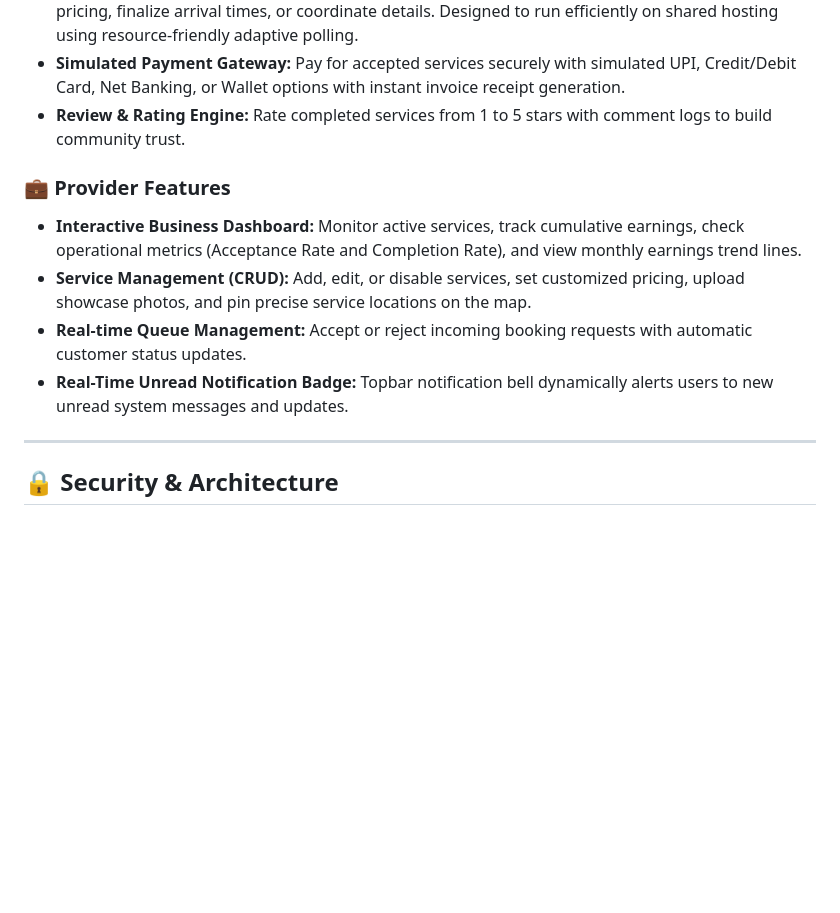
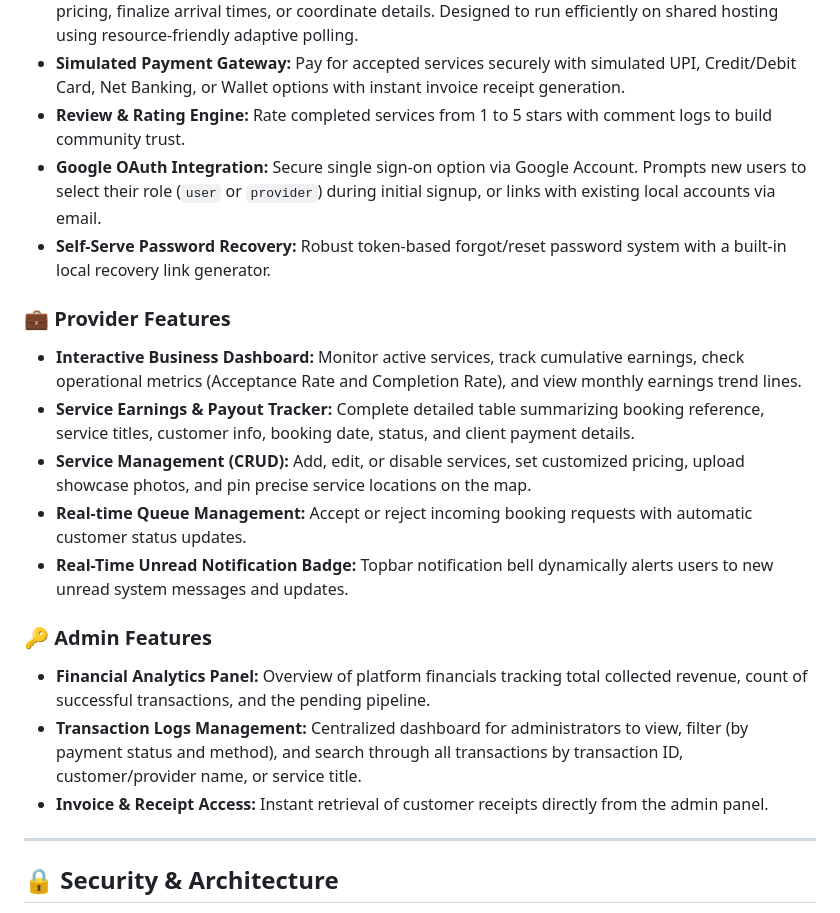
Before and after one commit to Iqra-19/local_service_finder, a Markdown page: README.md, the part around one of its changes. Drawn GitHub-style; blank space fills up the shorter version.

```diff
--- a/README.md
+++ b/README.md
@@ -25,13 +25,22 @@ To make evaluating this application as frictionless as possible, the login scree
 - **P2P Messaging Interface:** Asynchronous peer-to-peer messaging with providers to negotiate pricing, finalize arrival times, or coordinate details. Designed to run efficiently on shared hosting using resource-friendly adaptive polling.
 - **Simulated Payment Gateway:** Pay for accepted services securely with simulated UPI, Credit/Debit Card, Net Banking, or Wallet options with instant invoice receipt generation.
 - **Review & Rating Engine:** Rate completed services from 1 to 5 stars with comment logs to build community trust.
+- **Google OAuth Integration:** Secure single sign-on option via Google Account. Prompts new users to select their role (`user` or `provider`) during initial signup, or links with existing local accounts via email.
+- **Self-Serve Password Recovery:** Robust token-based forgot/reset password system with a built-in local recovery link generator.
 
 ### 💼 Provider Features
 
 - **Interactive Business Dashboard:** Monitor active services, track cumulative earnings, check operational metrics (Acceptance Rate and Completion Rate), and view monthly earnings trend lines.
+- **Service Earnings & Payout Tracker:** Complete detailed table summarizing booking reference, service titles, customer info, booking date, status, and client payment details.
 - **Service Management (CRUD):** Add, edit, or disable services, set customized pricing, upload showcase photos, and pin precise service locations on the map.
 - **Real-time Queue Management:** Accept or reject incoming booking requests with automatic customer status updates.
 - **Real-Time Unread Notification Badge:** Topbar notification bell dynamically alerts users to new unread system messages and updates.
+
+### 🔑 Admin Features
+
+- **Financial Analytics Panel:** Overview of platform financials tracking total collected revenue, count of successful transactions, and the pending pipeline.
+- **Transaction Logs Management:** Centralized dashboard for administrators to view, filter (by payment status and method), and search through all transactions by transaction ID, customer/provider name, or service title.
+- **Invoice & Receipt Access:** Instant retrieval of customer receipts directly from the admin panel.
 
 ---
 
```
Also changed, not shown: other parts of README.md (+12 -5 lines).
